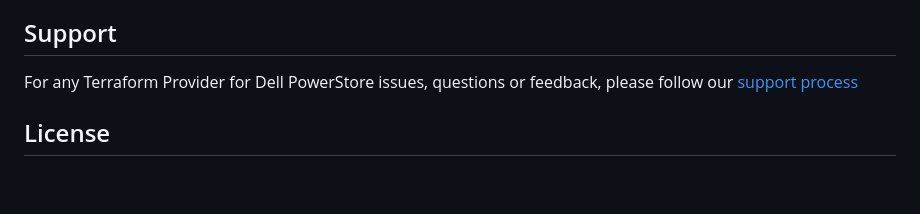
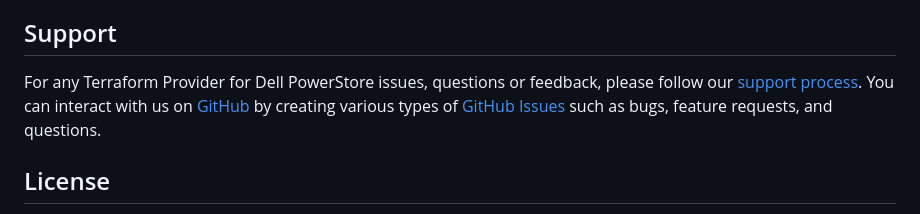
Before and after one commit to dell/terraform-provider-powerstore, a Markdown page: README.md, the part around the change. Drawn GitHub-style; blank space fills up the shorter version.

Commit message:
Add Direct link to Github Issue Creation (#164)

```diff
--- a/README.md
+++ b/README.md
@@ -32,7 +32,7 @@ The Terraform Provider can be used to manage volumes, snapshot rules, protection
 * [New to Terraform?](#new-to-terraform)
 
 ## Support
-For any Terraform Provider for Dell PowerStore issues, questions or feedback, please follow our [support process](https://github.com/dell/dell-terraform-providers/blob/main/docs/SUPPORT.md)
+For any Terraform Provider for Dell PowerStore issues, questions or feedback, please follow our [support process](https://github.com/dell/dell-terraform-providers/blob/main/docs/SUPPORT.md). You can interact with us on [GitHub](https://github.com/dell/dell-terraform-providers) by creating various types of [GitHub Issues](https://github.com/dell/dell-terraform-providers/issues/new/choose) such as bugs, feature requests, and questions.
 
 ## License
 The Terraform Provider for PowerStore is released and licensed under the MPL-2.0 license. See [LICENSE](https://github.com/dell/terraform-provider-powerstore/blob/main/LICENSE) for the full terms.
```
